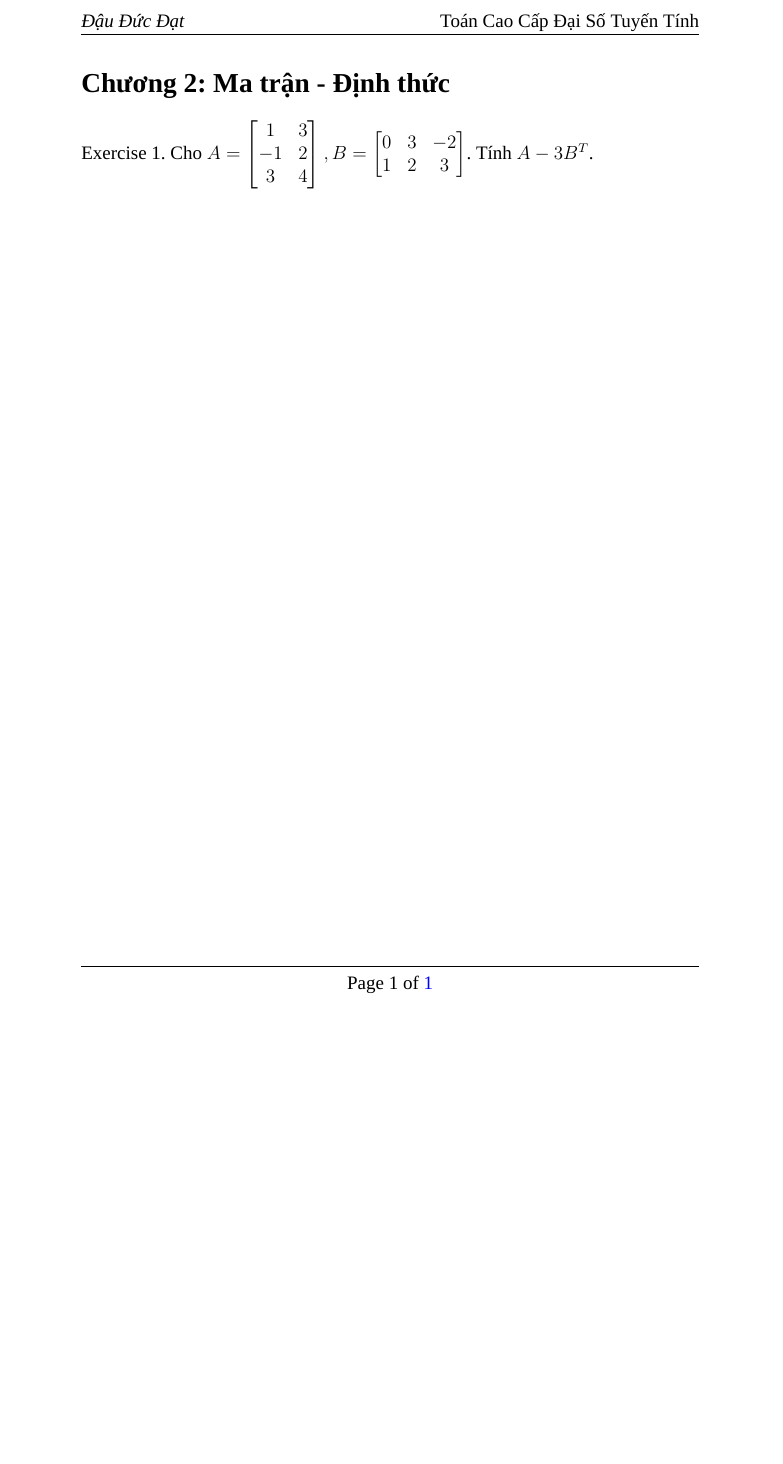
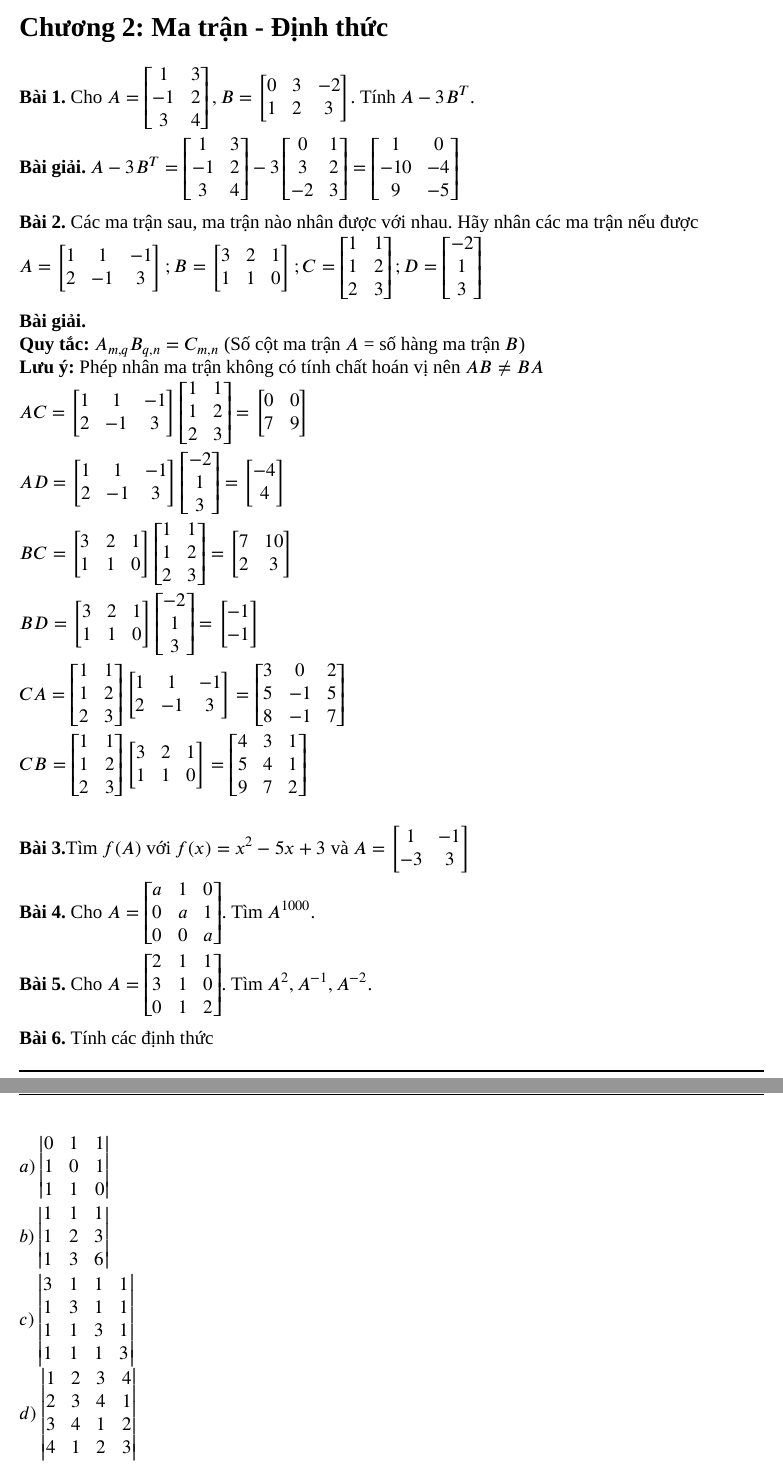
Before and after one commit to geordo/LinearAlgebra-Exercises, a LaTeX document (Chapter2.tex): part of the page before the commit and two parts of pages 1 and 2 of 2 after it, the two joined at a grey line, cut at the place of the change, the shorter picture padded with empty space. Compiled offline with XeLaTeX; a missing font is replaced by an installed copy or a similar font.

Commit message:
P1-8 S1-3

```diff
--- a/Chapter2.tex
+++ b/Chapter2.tex
@@ -1,4 +1,5 @@
 \documentclass[12pt]{report}
+\usepackage[margin = 1in]{geometry}
 
 \usepackage[utf8]{vietnam}
 \usepackage{fontspec}
@@ -7,6 +8,16 @@
 \usepackage{lastpage}
 \usepackage{hyperref}
 \usepackage{fancyhdr} % Header and footer formatting
+
+\usepackage{unicode-math}
+
+% https://github.com/EntropyIncreaser/RTFG-Exercises
+\setmathfont
+	[Extension = .otf,
+	math-style= TeX,
+	BoldFont = XITSMath-Bold.otf,
+	BoldItalicFont = XITS-BoldItalic.otf
+]{XITSMath-Regular}
 
 \setmainfont{Times New Roman}
 
@@ -26,15 +37,48 @@
 \chead{}
 \rhead{Toán Cao Cấp Đại Số Tuyến Tính}
 \lfoot{}
-\cfoot{Page \thepage\ of \pageref{LastPage}}
+%\cfoot{Page \thepage\ of \ \pageref{LastPage}}
+\cfoot{Trang \thepage}
 \rfoot{}
 
 \begin{document}
 
 \section*{Chương 2: Ma trận - Định thức}
 
-Exercise 1. Cho $A = \begin{bmatrix}
+\textbf{Bài 1.}
+Cho $A = \begin{bmatrix}
 	1 & 3 \\ -1 & 2 \\ 3 & 4
-\end{bmatrix}, B = \begin{bmatrix} 0 & 3 & -2 \\ 1 & 2 & 3 \end{bmatrix}$.
-Tính $A - 3B^T$.
-
+	\end{bmatrix}, B = \begin{bmatrix}
+	0 & 3 & -2 \\ 1 & 2 & 3 \end{bmatrix}$.
+Tính $A - 3B^T$.\\
+\textbf{Bài giải.}
+ $A - 3B^T = \begin{bmatrix}
+	1 & 3 \\ -1 & 2 \\ 3 & 4
+	\end{bmatrix} - 3\begin{bmatrix}
+	0 & 1 \\ 3 & 2 \\ -2 & 3
+	\end{bmatrix} = \begin{bmatrix}
+	1 & 0 \\ -10 & -4 \\ 9 & -5
+	\end{bmatrix}$\\ \\
+\textbf{Bài 2.} Các ma trận sau, ma trận nào nhân được với nhau. Hãy nhân các ma trận nếu được\\
+$A = \begin{bmatrix} 1 & 1 & - 1 \\ 2 & -1 & 3 \end{bmatrix};
+	B = \begin{bmatrix} 3 & 2 & 1 \\ 1 & 1 & 0 \end{bmatrix};
+	C = \begin{bmatrix} 1 & 1 \\ 1 & 2 \\ 2 & 3 \end{bmatrix};
+	D = \begin{bmatrix} -2 \\ 1 \\ 3 \end{bmatrix}$\\ \\
+\textbf{Bài giải.}\\
+\textbf{Quy tắc:} $A_{m,q}B_{q,n}=C_{m,n}$ (Số cột ma trận $A$ = số hàng ma trận $B$)\\
+\textbf{Lưu ý:} Phép nhân ma trận không có tính chất hoán vị nên $AB \neq BA$\\
+$AC = \begin{bmatrix} 1 & 1 & - 1 \\ 2 & -1 & 3 \end{bmatrix} \begin{bmatrix} 1 & 1 \\ 1 & 2 \\ 2 & 3 \end{bmatrix} = \begin{bmatrix} 0 & 0 \\ 7 & 9\end{bmatrix}\\$
+$AD = \begin{bmatrix} 1 & 1 & - 1 \\ 2 & -1 & 3 \end{bmatrix} \begin{bmatrix} -2 \\ 1 \\ 3 \end{bmatrix} = \begin{bmatrix} -4 \\ 4\end{bmatrix}\\$
+$BC = \begin{bmatrix} 3 & 2 & 1 \\ 1 & 1 & 0 \end{bmatrix} \begin{bmatrix} 1 & 1 \\ 1 & 2 \\ 2 & 3 \end{bmatrix} = \begin{bmatrix} 7 & 10 \\ 2 & 3 \end{bmatrix}\\$
+$BD = \begin{bmatrix} 3 & 2 & 1 \\ 1 & 1 & 0 \end{bmatrix} \begin{bmatrix} -2 \\ 1 \\ 3 \end{bmatrix} = \begin{bmatrix} -1 \\ -1 \end{bmatrix}\\$
+$CA = \begin{bmatrix} 1 & 1 \\ 1 & 2 \\ 2 & 3 \end{bmatrix} \begin{bmatrix} 1 & 1 & - 1 \\ 2 & -1 & 3 \end{bmatrix} = \begin{bmatrix} 3 & 0 & 2 \\ 5 & -1 & 5 \\ 8 & -1 & 7 \end{bmatrix}\\$
+$CB = \begin{bmatrix} 1 & 1 \\ 1 & 2 \\ 2 & 3 \end{bmatrix} \begin{bmatrix} 3 & 2 & 1 \\ 1 & 1 & 0 \end{bmatrix} = \begin{bmatrix} 4 & 3 & 1 \\ 5 & 4 & 1 \\ 9 & 7 & 2 \end{bmatrix}\\$\\
+\\ \textbf{Bài 3.}Tìm $f(A)$ với $f(x) = x^2 - 5x + 3$ và $A = \begin{bmatrix} 1 & -1 \\ -3 & 3 \end{bmatrix}$\\
+\\ \textbf{Bài 4.} Cho $A = \begin{bmatrix} a & 1 & 0 \\ 0 & a & 1 \\ 0 & 0 & a \end{bmatrix}$. Tìm $A^{1000}$.\\
+\\ \textbf{Bài 5.} Cho $A = \begin{bmatrix} 2 & 1 & 1 \\ 3 & 1 & 0 \\ 0 & 1 & 2 \end{bmatrix}$. Tìm $A^2, A^{-1}, A^{-2}$.\\
+\\ \textbf{Bài 6.} Tính các định thức\\
+$a)\begin{vmatrix} 0 & 1 & 1 \\ 1 & 0 & 1 \\ 1 & 1 & 0 \end{vmatrix}$\\
+$b)\begin{vmatrix} 1 & 1 & 1 \\ 1 & 2 & 3 \\ 1 & 3 & 6 \end{vmatrix}$\\
+$c)\begin{vmatrix} 3 & 1 & 1 & 1 \\ 1 & 3 & 1 & 1 \\ 1 & 1 & 3 & 1 \\ 1 & 1 & 1 & 3 \end{vmatrix}$\\
+$d)\begin{vmatrix} 1 & 2 & 3 & 4 \\ 2 & 3 & 4 & 1 \\ 3 & 4 & 1 & 2 \\ 4 & 1 & 2 & 3 \end{vmatrix}$\\
+$e)\begin{vmatrix} a+b & c & 1 \\ b+c & a & 1 \\ c+a & b & 1 \end{vmatrix}$\\
```
Also changed, not shown: Chapter2.tex (49 more changed lines).
